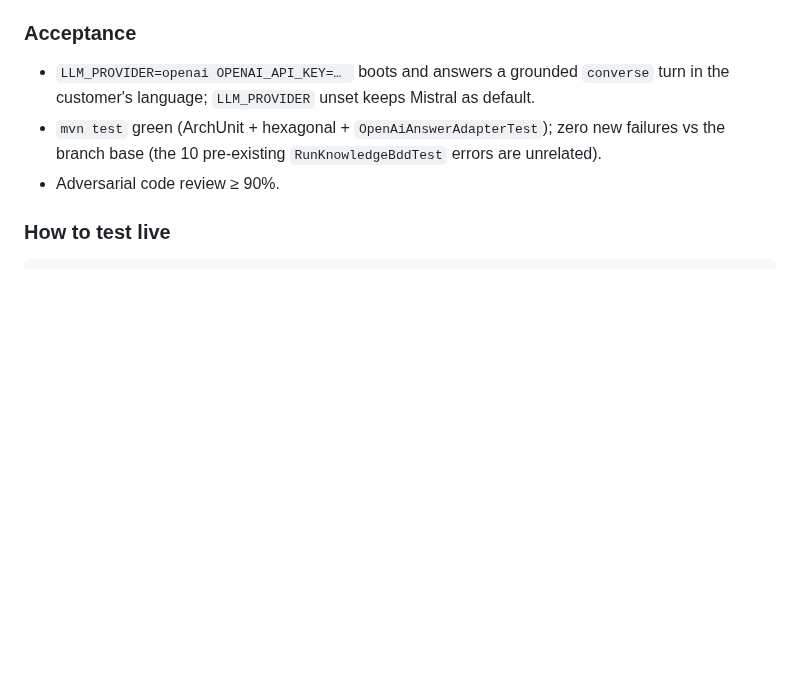
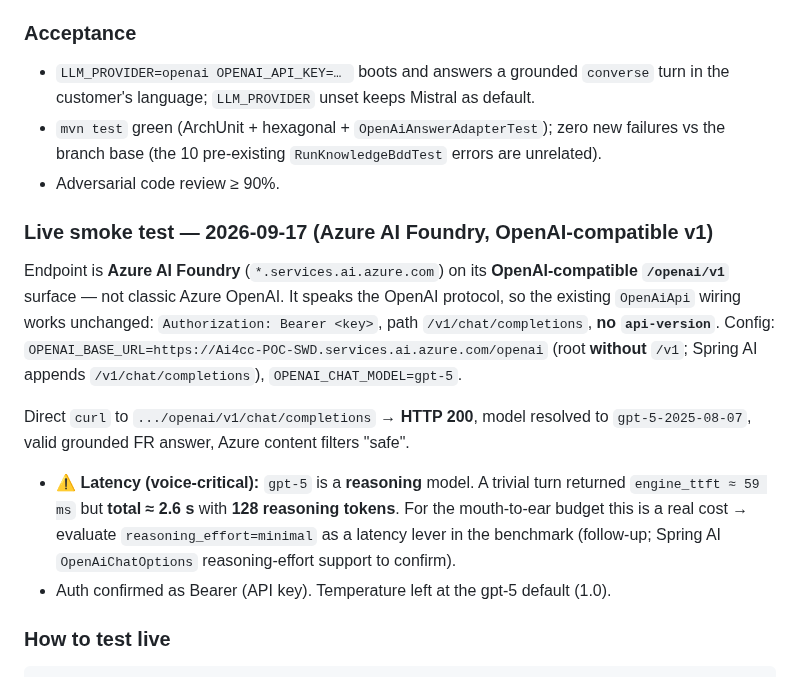
Before and after one commit to tgrimaud/V2V, a Markdown page: product-backlog/tasks/llm-provider-tasks.md, the part around the change. GitHub-like rendering; blank space fills up the shorter version.

Commit message:
docs(BE-049): record live smoke test (Azure Foundry OpenAI-compatible v1)
HTTP 200 on .../openai/v1/chat/completions, gpt-5 -> gpt-5-2025-08-07, Bearer auth, no
api-version, valid FR answer. Flag: gpt-5 reasoning tokens (128) push total ~2.6s despite
59ms ttft -> evaluate reasoning_effort=minimal as a voice-latency lever.

Co-authored-by: Cursor <cursoragent@cursor.com>

````diff
--- a/product-backlog/tasks/llm-provider-tasks.md
+++ b/product-backlog/tasks/llm-provider-tasks.md
@@ -54,6 +54,23 @@ Add `openai` as a third value of `voice-support.llm.provider`, built manually in
   branch base (the 10 pre-existing `RunKnowledgeBddTest` errors are unrelated).
 - Adversarial code review ≥ 90%.
 
+### Live smoke test — 2026-09-17 (Azure AI Foundry, OpenAI-compatible v1)
+
+Endpoint is **Azure AI Foundry** (`*.services.ai.azure.com`) on its **OpenAI-compatible `/openai/v1`**
+surface — not classic Azure OpenAI. It speaks the OpenAI protocol, so the existing `OpenAiApi`
+wiring works unchanged: `Authorization: Bearer <key>`, path `/v1/chat/completions`, **no
+`api-version`**. Config: `OPENAI_BASE_URL=https://Ai4cc-POC-SWD.services.ai.azure.com/openai` (root
+**without** `/v1`; Spring AI appends `/v1/chat/completions`), `OPENAI_CHAT_MODEL=gpt-5`.
+
+Direct `curl` to `.../openai/v1/chat/completions` → **HTTP 200**, model resolved to
+`gpt-5-2025-08-07`, valid grounded FR answer, Azure content filters "safe".
+
+- ⚠️ **Latency (voice-critical):** `gpt-5` is a **reasoning** model. A trivial turn returned
+  `engine_ttft ≈ 59 ms` but **total ≈ 2.6 s** with **128 reasoning tokens**. For the mouth-to-ear
+  budget this is a real cost → evaluate `reasoning_effort=minimal` as a latency lever in the
+  benchmark (follow-up; Spring AI `OpenAiChatOptions` reasoning-effort support to confirm).
+- Auth confirmed as Bearer (API key). Temperature left at the gpt-5 default (1.0).
+
 ### How to test live
 
 ```bash
````
